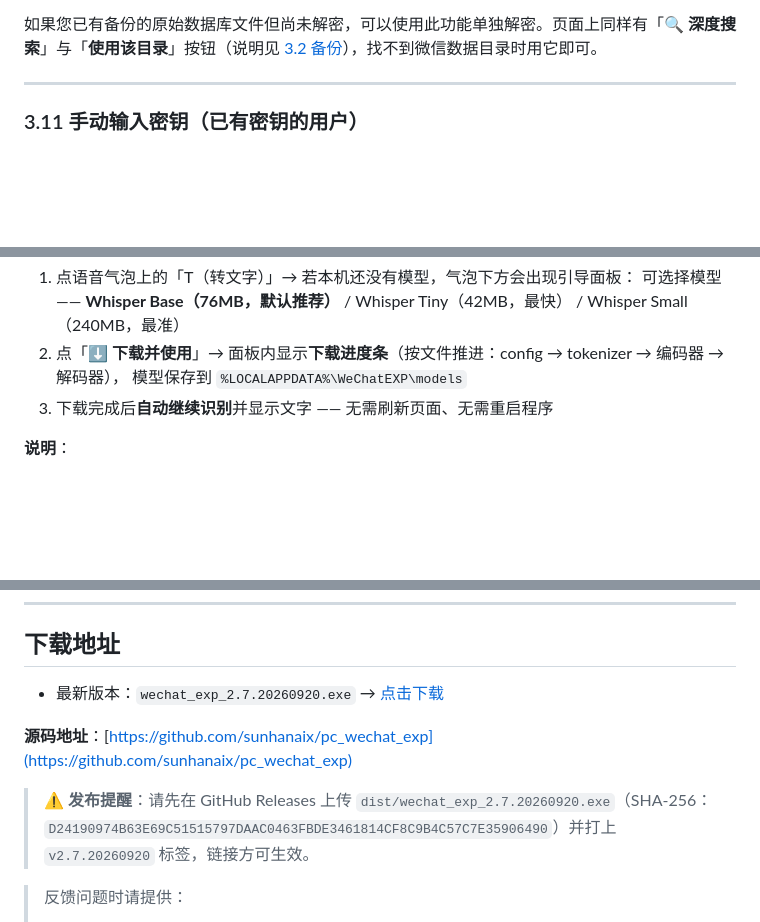
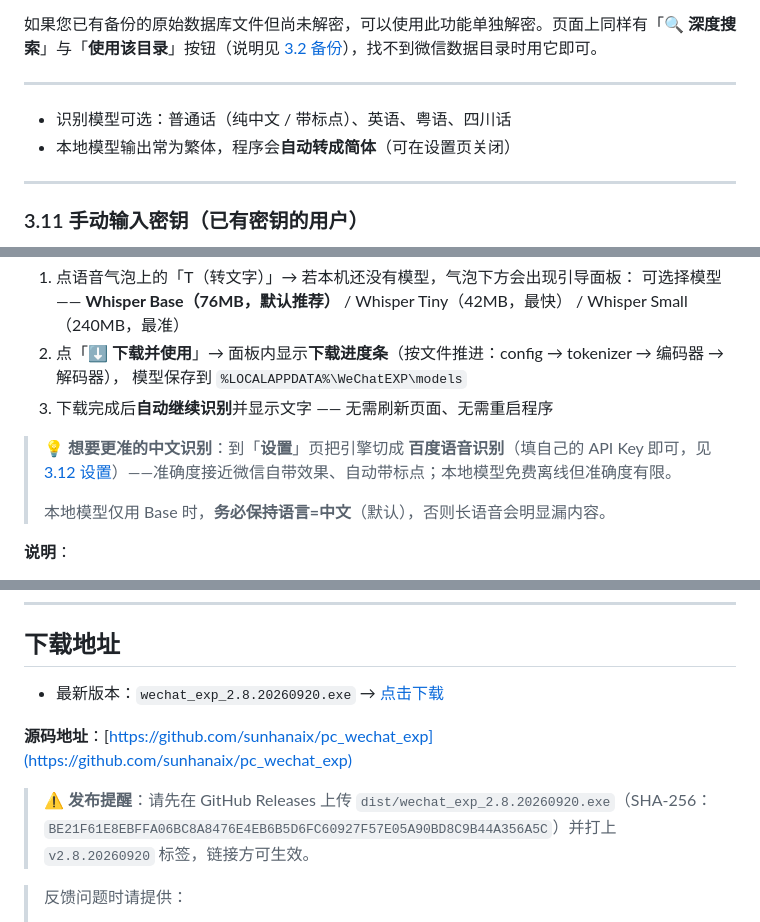
Before and after one commit to BlackRosePetals/pc_wechat_exp, a Markdown page: README.md, 3 parts joined by grey strips. Rendered like a GitHub page; blank space fills up the shorter version.

```diff
--- a/README.md
+++ b/README.md
@@ -366,7 +367,10 @@ WeChat EXP 是一款 Windows 平台下的微信聊天记录**备份、查看与
 如果您已有备份的原始数据库文件但尚未解密，可以使用此功能单独解密。页面上同样有「**🔍 深度搜索**」与「**使用该目录**」按钮（说明见 [3.2 备份](#32-数据采集--一键备份)），找不到微信数据目录时用它即可。
 
 ---
+- 识别模型可选：普通话（纯中文 / 带标点）、英语、粤语、四川话
+- 本地模型输出常为繁体，程序会**自动转成简体**（可在设置页关闭）
 
+---
 ### 3.11 手动输入密钥（已有密钥的用户）
 
 **适用场景**：你手上已经有密钥了——可能是以前用别的工具提取的、从旧备份里翻出来的，或者换了新版本微信后自动提取不到。这时不需要再折腾提取流程，直接把手上的密钥粘进来即可。
@@ -683,6 +712,10 @@ WeChat EXP 是一款 Windows 平台下的微信聊天记录**备份、查看与
    模型保存到 `%LOCALAPPDATA%\WeChatEXP\models`
 3. 下载完成后**自动继续识别**并显示文字 —— 无需刷新页面、无需重启程序
 
+> 💡 **想要更准的中文识别**：到「**设置**」页把引擎切成 **百度语音识别**（填自己的 API Key 即可，见 [3.12 设置](#312-设置--语音转写引擎本地模型--百度语音识别)）——准确度接近微信自带效果、自动带标点；本地模型免费离线但准确度有限。
+>
+> 本地模型仅用 Base 时，**务必保持语言=中文**（默认），否则长语音会明显漏内容。
+
 **说明**：
 - 模型只下载一次，之后**完全离线可用**；中途失败/关闭页面后再点一次会**断点续传**（已下好的文件会跳过）
 - 默认下载源是 `hf-mirror.com`（国内镜像，实测 76MB 约 1 分钟）；失败时提示重试
@@ -908,11 +941,11 @@ wechat_exp.exe import-keys --key "message_0.db=<64位hex>" --force
 
 ## 下载地址
 
-- 最新版本：`wechat_exp_2.7.20260920.exe` → [点击下载](https://github.com/sunhanaix/pc_wechat_exp/releases/download/v2.7.20260920/wechat_exp_2.7.20260920.exe)
+- 最新版本：`wechat_exp_2.8.20260920.exe` → [点击下载](https://github.com/sunhanaix/pc_wechat_exp/releases/download/v2.8.20260920/wechat_exp_2.8.20260920.exe)
 
 **源码地址**：[https://github.com/sunhanaix/pc_wechat_exp](https://github.com/sunhanaix/pc_wechat_exp)
 
-> ⚠️ **发布提醒**：请先在 GitHub Releases 上传 `dist/wechat_exp_2.7.20260920.exe`（SHA-256：`D24190974B63E69C51515797DAAC0463FBDE3461814CF8C9B4C57C7E35906490`）并打上 `v2.7.20260920` 标签，链接方可生效。
+> ⚠️ **发布提醒**：请先在 GitHub Releases 上传 `dist/wechat_exp_2.8.20260920.exe`（SHA-256：`BE21F61E8EBFFA06BC8A8476E4EB6B5D6FC60927F57E05A90BD8C9B44A356A5C`）并打上 `v2.8.20260920` 标签，链接方可生效。
 
 > 反馈问题时请提供：
 > 1. 程序运行的完整截图或文字输出
```
Also changed, not shown: other parts of README.md (+27 -1 lines), screenshots/21-settings-page.png (added), 13 other files.
